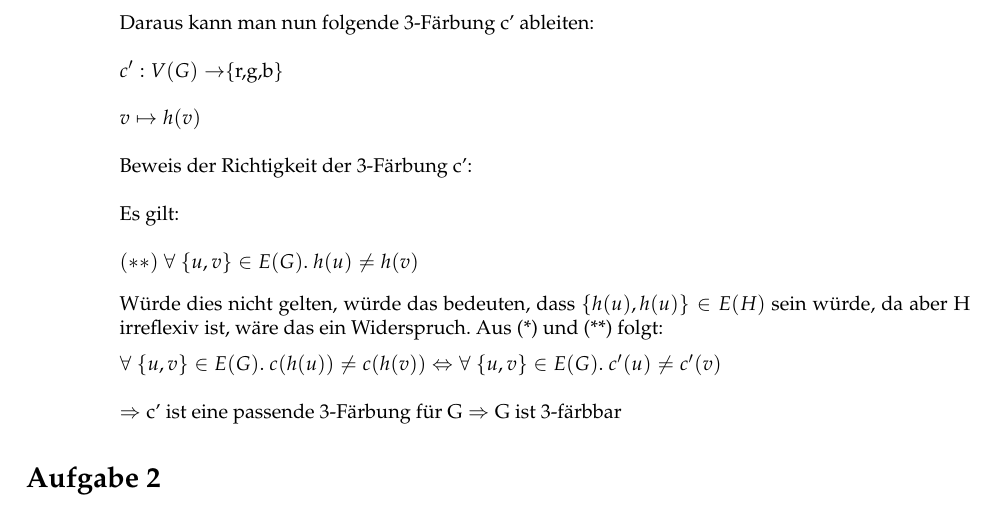
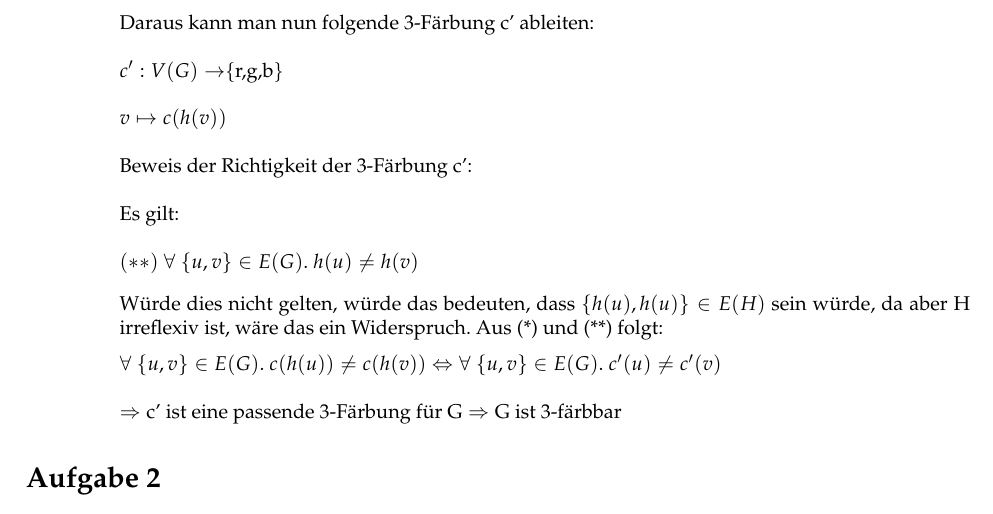
Before and after one commit to muxamilian/awesome-thegi-3, a LaTeX document (ha6/ha6.tex): part of page 2 of 4, cut so that both start at the same text. Compiled offline with pdfLaTeX.

```diff
--- a/ha6/ha6.tex
+++ b/ha6/ha6.tex
@@ -98,7 +98,7 @@
 \\
 c': V(G) \rightarrow $\{r,g,b\}$ \\
 \\
-v \mapsto h(v) \\
+v \mapsto c(h(v)) \\
 \\
 \text{Beweis der Richtigkeit der 3-Färbung c':}\\
 \\
```
Also changed, not shown: ha6/ha6.pdf.
